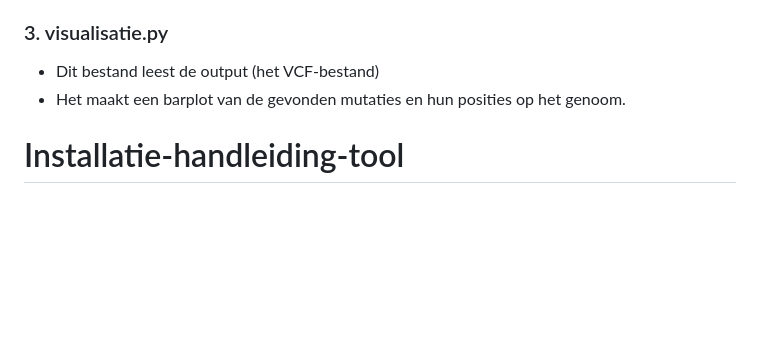
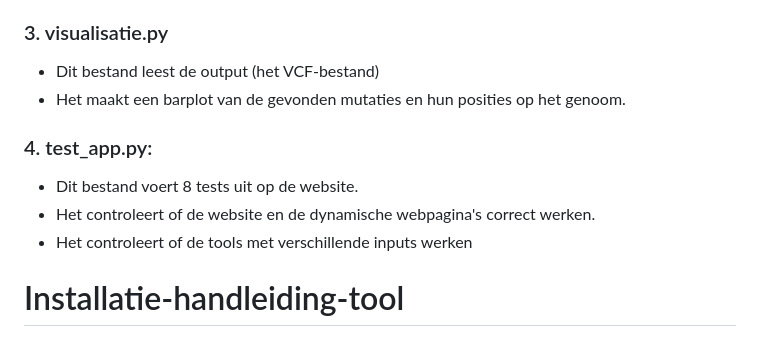
Before and after one commit to mokalashhanze/installatie-handleiding-tool, a Markdown page: README.md, the part around the change. Drawn GitHub-style; blank space fills up the shorter version.

```diff
--- a/README.md
+++ b/README.md
@@ -39,6 +39,10 @@ Onze website werkt met drie belangrijke Python-bestanden die elk hun eigen taak
 ### 3. visualisatie.py
 *  Dit bestand leest de output (het VCF-bestand)
 *  Het maakt een barplot van de gevonden mutaties en hun posities op het genoom.
+### 4. test_app.py:
+* Dit bestand voert 8 tests uit op de website.
+* Het controleert of de website en de dynamische webpagina's correct werken.
+* Het controleert of de tools met verschillende inputs werken
 # Installatie-handleiding-tool
 Markdown installatiehandleiding voor geselecteerde bio-informatica tools (bwa-mem2/SAMtools/BCFtools).
 ## Bwa-mem2
```
